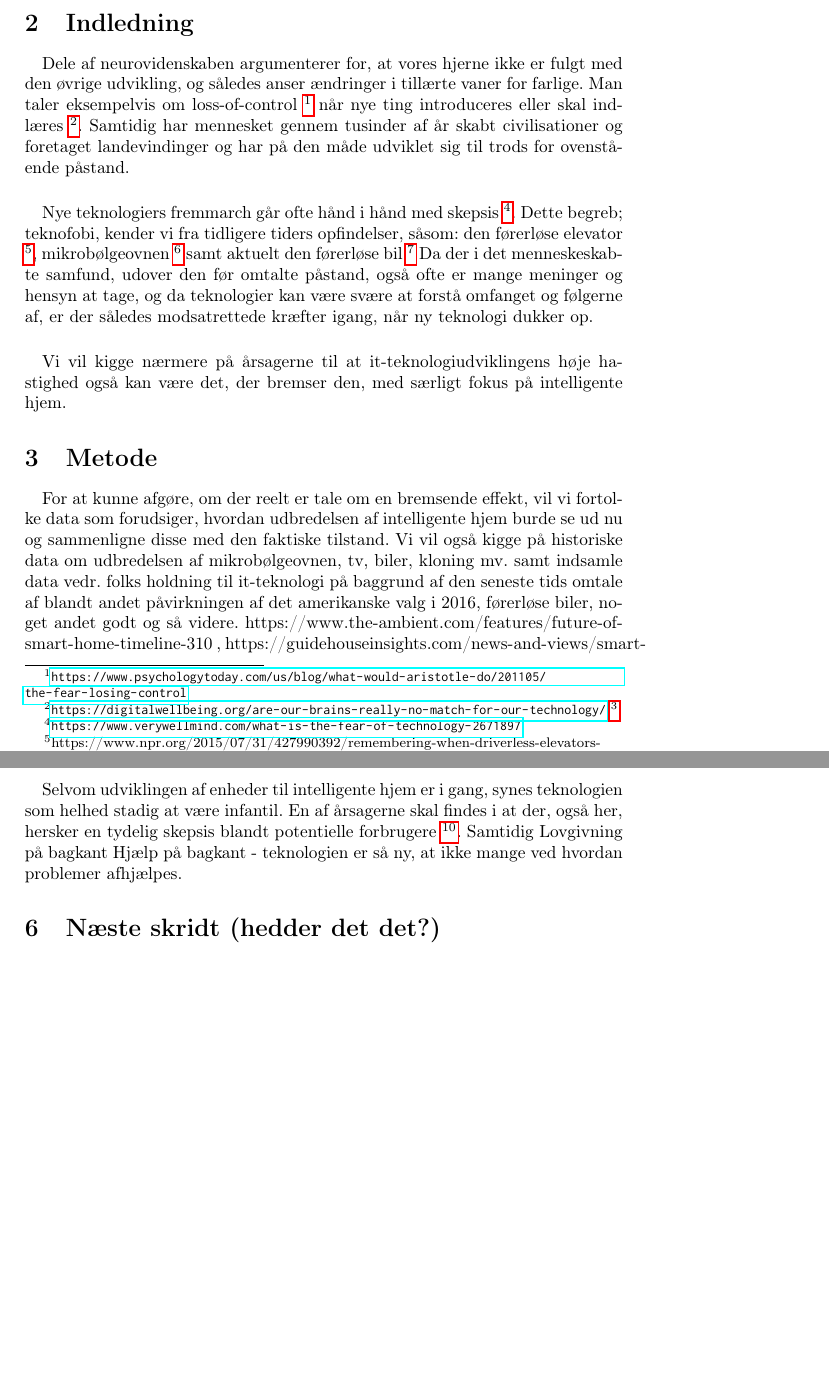
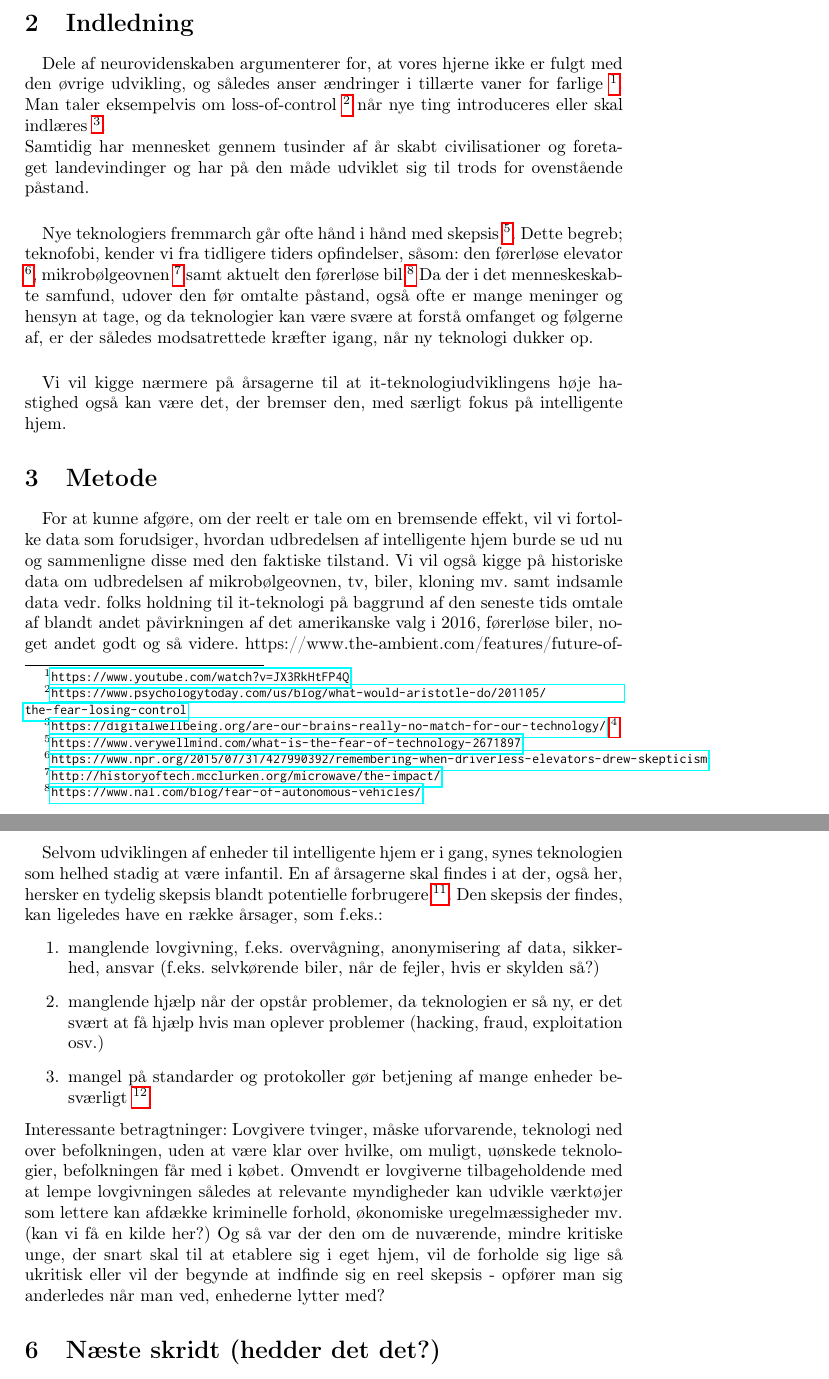
Before and after one commit to CK2800/UFO, a LaTeX problem sheet (eksamen/assignment4.tex): two parts of pages 3 and 5 of 6 before the commit and two parts of pages 3 and 5 of 7 after it, joined at a grey line, cut so that both start at the same text, the shorter picture padded with empty space. Compiled offline with pdfLaTeX.

Commit message:
Alle fodnoter er hyperlinks

```diff
--- a/eksamen/assignment4.tex
+++ b/eksamen/assignment4.tex
@@ -54,13 +54,13 @@ rettet mod it-teknologi i særdeleshed.
 \section{Indledning}
 \paragraph{}
 Dele af neurovidenskaben argumenterer for, at vores hjerne ikke er fulgt med den øvrige udvikling,
-og således anser ændringer i tillærte vaner for farlige. Man taler eksempelvis om loss-of-control \footnote{\url{https://www.psychologytoday.com/us/blog/what-would-aristotle-do/201105/the-fear-losing-control}}
-når nye ting introduceres eller skal indlæres \footnote{\url{https://digitalwellbeing.org/are-our-brains-really-no-match-for-our-technology/} \footnote{https://www.youtube.com/watch?v=JX3RkHtFP4Q}}.
+og således anser ændringer i tillærte vaner for farlige \footnote{\url{https://www.youtube.com/watch?v=JX3RkHtFP4Q}}. Man taler eksempelvis om loss-of-control
+\footnote{\url{https://www.psychologytoday.com/us/blog/what-would-aristotle-do/201105/the-fear-losing-control}} når nye ting introduceres eller skal indlæres \footnote{\url{https://digitalwellbeing.org/are-our-brains-really-no-match-for-our-technology/} \footnote{https://www.youtube.com/watch?v=JX3RkHtFP4Q}}. \\
 Samtidig har mennesket gennem tusinder af år skabt civilisationer og foretaget landevindinger og har på den måde udviklet sig til trods for ovenstående påstand.
 \paragraph{}
 Nye teknologiers fremmarch går ofte hånd i hånd med skepsis \footnote{\url{https://www.verywellmind.com/what-is-the-fear-of-technology-2671897}}.
-Dette begreb; teknofobi, kender vi fra tidligere tiders opfindelser, såsom: den førerløse elevator \footnote{https://www.npr.org/2015/07/31/427990392/remembering-when-driverless-elevators-drew-skepticism}, mikrobølgeovnen \footnote{\url{http://historyoftech.mcclurken.org/microwave/the-impact/}}
-samt aktuelt den førerløse bil \footnote{https://www.nal.com/blog/fear-of-autonomous-vehicles/}
+Dette begreb; teknofobi, kender vi fra tidligere tiders opfindelser, såsom: den førerløse elevator \footnote{\url{https://www.npr.org/2015/07/31/427990392/remembering-when-driverless-elevators-drew-skepticism}}, mikrobølgeovnen \footnote{\url{http://historyoftech.mcclurken.org/microwave/the-impact/}}
+samt aktuelt den førerløse bil \footnote{\url{https://www.nal.com/blog/fear-of-autonomous-vehicles/}}
 Da der i det menneskeskabte samfund, udover den før omtalte påstand, også ofte er mange meninger og hensyn at tage, og da teknologier kan være svære at forstå omfanget og følgerne af, er der således modsatrettede kræfter igang, når ny teknologi dukker op.
 \paragraph{}
 Vi vil kigge nærmere på årsagerne til at it-teknologiudviklingens høje hastighed også kan være det, der bremser den, med særligt fokus på intelligente hjem.
@@ -70,6 +70,6 @@ For at kunne afgøre, om der reelt er tale om en bremsende effekt, vil vi fortol
 data som forudsiger, hvordan udbredelsen af intelligente hjem burde se ud nu og
 sammenligne disse med den faktiske tilstand.
 Vi vil også kigge på historiske data om udbredelsen af mikrobølgeovnen, tv, biler, kloning mv. samt indsamle data vedr. folks holdning til it-teknologi på baggrund af den seneste tids omtale af blandt andet påvirkningen af det amerikanske valg i 2016, førerløse biler, noget andet godt og så videre.
-https://www.the-ambient.com/features/future-of-smart-home-timeline-310 , https://guidehouseinsights.com/news-and-views/smart-home-predictions-what-will-and-wont-happen-in-2019 , https://visual.ly/community/Infographics/technology/smart-homes-evolution-timeline , https://www.euractiv.com/section/energy/opinion/are-we-there-yet-current-state-of-the-smart-home-market/
+https://www.the-ambient.com/features/future-of-smart-home-timeline-310 , https://guidehouseinsights.com/news-and-views/smart-home-predictions-what-will-and-wont-happen-in-2019 , https://visual.ly/community/Infographics/technology/smart-homes-evolution-timeline ,
 \section{Historisk udvikling}
 \paragraph{}
@@ -89,9 +89,15 @@ Dette tal er en stigning i forhold til tallet fra en lignende undersøgelse fra
 \paragraph{}
 Selvom udviklingen af enheder til intelligente hjem er i gang, synes teknologien som helhed stadig at være infantil.
 En af årsagerne skal findes i at der, også her, hersker en tydelig skepsis blandt potentielle forbrugere \footnote{\url{https://www.businessinsider.com/consumers-holding-off-on-smart-home-gadgets-thanks-to-privacy-fears-2017-11?r=US\&IR=T}}.
-Samtidig
-Lovgivning på bagkant
-Hjælp på bagkant - teknologien er så ny, at ikke mange ved hvordan problemer afhjælpes.
+Den skepsis der findes, kan ligeledes have en række årsager, som f.eks.:
+\begin{enumerate}
+    \item manglende lovgivning, f.eks. overvågning, anonymisering af data, sikkerhed, ansvar (f.eks. selvkørende biler, når de fejler, hvis er skylden så?)
+    \item manglende hjælp når der opstår problemer, da teknologien er så ny, er det svært at få hjælp hvis man oplever problemer (hacking, fraud, exploitation osv.)
+    \item mangel på standarder og protokoller gør betjening af mange enheder besværligt \footnote{\url{https://www.euractiv.com/section/energy/opinion/are-we-there-yet-current-state-of-the-smart-home-market/}}
+\end{enumerate}
+Interessante betragtninger: Lovgivere tvinger, måske uforvarende, teknologi ned over befolkningen, uden at være klar over hvilke, om muligt, uønskede teknologier, befolkningen får med i købet.
+Omvendt er lovgiverne tilbageholdende med at lempe lovgivningen således at relevante myndigheder kan udvikle værktøjer som lettere kan afdække kriminelle forhold, økonomiske uregelmæssigheder mv. (kan vi få en kilde her?)
+Og så var der den om de nuværende, mindre kritiske unge, der snart skal til at etablere sig i eget hjem, vil de forholde sig lige så ukritisk eller vil der begynde at indfinde sig en reel skepsis - opfører man sig anderledes når man ved, enhederne lytter med?
 
 \section{Næste skridt (hedder det det?)}
 Artiklen er overvejende baseret på internationale data, læses den med et regionalt udgangspunkt, bør den suppleres med data fra den lokale befolkning. Vi formoder at der er demografiske forhold som vil være sporbare i disse. Eksempelvis kan man forestille sig, at man i takt med den stigende overvågning af Kinas befolkning, vil kunne finde andre, interessante svar, hvis undersøgelser blev foretaget blandt disse individer - dette fordrer dog at den frie tale er mulig...
```
Also changed, not shown: eksamen/assignment4.pdf, eksamen/assignment4.tex (4 more changed lines).
